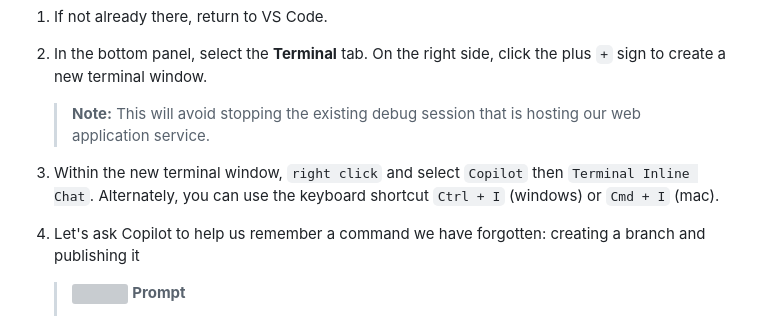
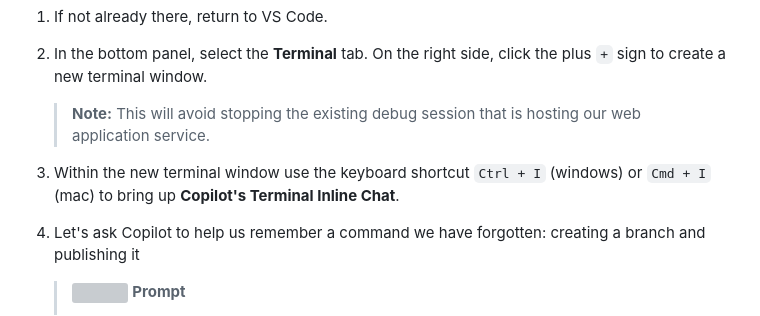
Before and after one commit to gntounisTP/skills-getting-started-with-github-copilot, a Markdown page: .github/steps/1-preparing.md, the part around the change. Rendered like a GitHub page; grey boxes are pictures that could not be loaded.

```diff
--- a/.github/steps/1-preparing.md
+++ b/.github/steps/1-preparing.md
@@ -85,7 +85,7 @@ Great work! Now that we are familiar with the app and we know it works, let's as
 
    > **Note:** This will avoid stopping the existing debug session that is hosting our web application service.
 
-1. Within the new terminal window, `right click` and select `Copilot` then `Terminal Inline Chat`. Alternately, you can use the keyboard shortcut `Ctrl + I` (windows) or `Cmd + I` (mac).
+1. Within the new terminal window use the keyboard shortcut `Ctrl + I` (windows) or `Cmd + I` (mac) to bring up **Copilot's Terminal Inline Chat**.
 
 1. Let's ask Copilot to help us remember a command we have forgotten: creating a branch and publishing it
 
```
Also changed, not shown: .github/steps/2-first-introduction.md (+2 -2 lines).
